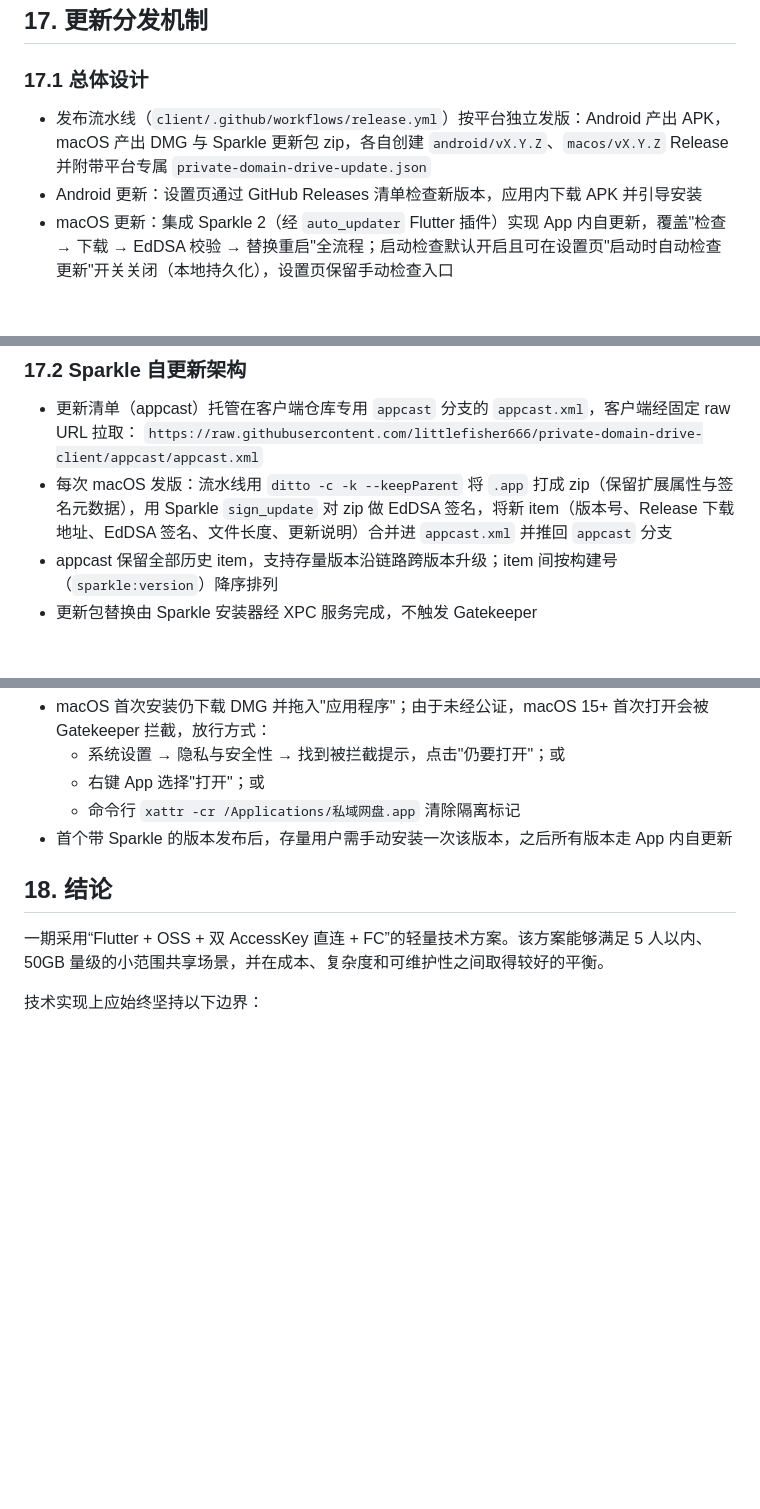
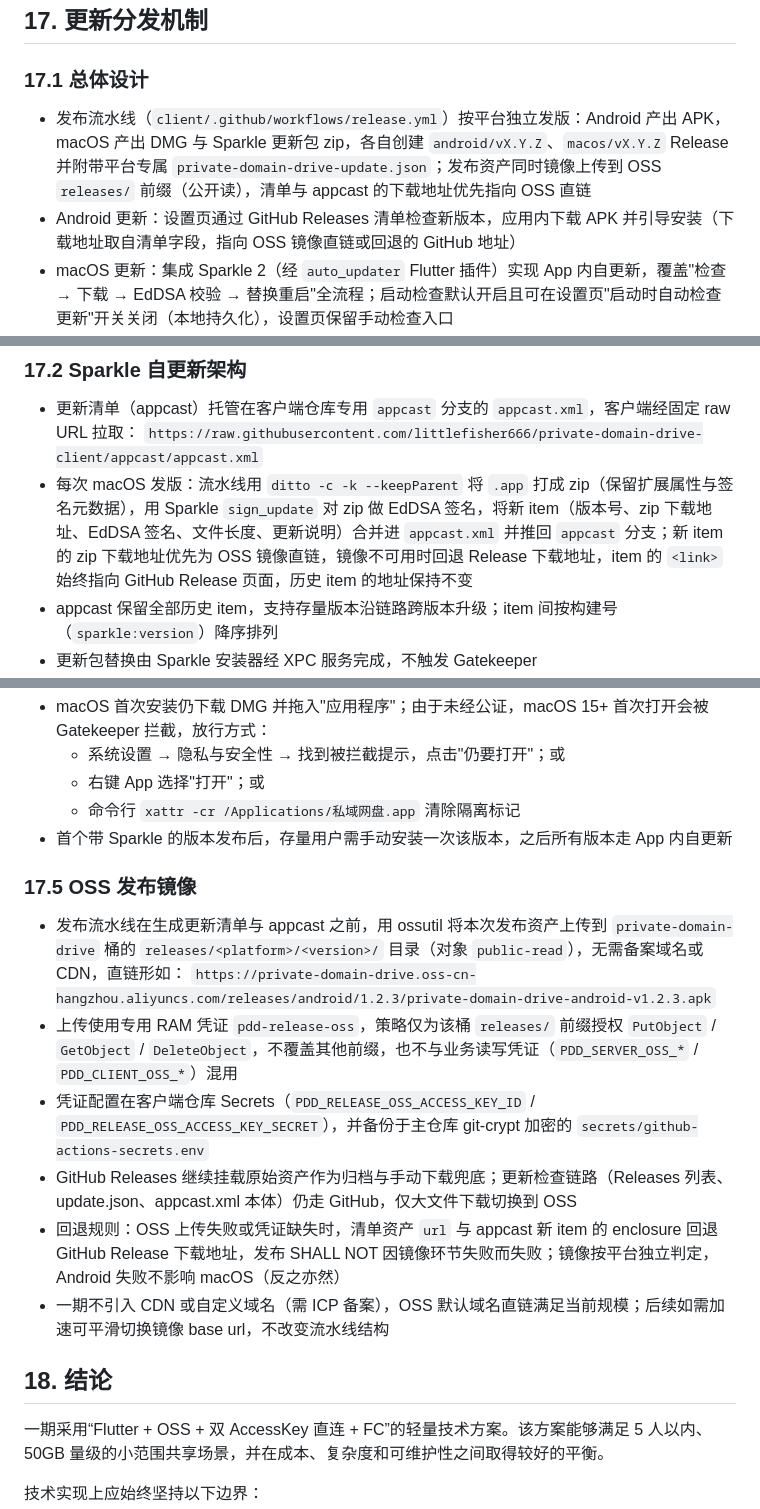
Before and after one commit to littlefisher666/private-domain-drive, a Markdown page: docs/技术文档.md, 3 parts joined by grey strips. Drawn GitHub-style; blank space fills up the shorter version.

Commit message:
chore(release): 同步 OSS 发布镜像文档与 client 指针
- docs/技术文档.md 第 17 节补充 OSS 发布镜像链路（直链地址、专用凭证、回退规则）
- client 指针更新至 cd33f4a（发布流水线接入 OSS 镜像上传与 GitHub 回退）
- openspec 任务进度勾选 1.1-1.3、2.1

```diff
--- a/docs/技术文档.md
+++ b/docs/技术文档.md
@@ -539,8 +539,8 @@ macOS：
 
 ### 17.1 总体设计
 
-- 发布流水线（`client/.github/workflows/release.yml`）按平台独立发版：Android 产出 APK，macOS 产出 DMG 与 Sparkle 更新包 zip，各自创建 `android/vX.Y.Z`、`macos/vX.Y.Z` Release 并附带平台专属 `private-domain-drive-update.json`
-- Android 更新：设置页通过 GitHub Releases 清单检查新版本，应用内下载 APK 并引导安装
+- 发布流水线（`client/.github/workflows/release.yml`）按平台独立发版：Android 产出 APK，macOS 产出 DMG 与 Sparkle 更新包 zip，各自创建 `android/vX.Y.Z`、`macos/vX.Y.Z` Release 并附带平台专属 `private-domain-drive-update.json`；发布资产同时镜像上传到 OSS `releases/` 前缀（公开读），清单与 appcast 的下载地址优先指向 OSS 直链
+- Android 更新：设置页通过 GitHub Releases 清单检查新版本，应用内下载 APK 并引导安装（下载地址取自清单字段，指向 OSS 镜像直链或回退的 GitHub 地址）
 - macOS 更新：集成 Sparkle 2（经 `auto_updater` Flutter 插件）实现 App 内自更新，覆盖"检查 → 下载 → EdDSA 校验 → 替换重启"全流程；启动检查默认开启且可在设置页"启动时自动检查更新"开关关闭（本地持久化），设置页保留手动检查入口
 - 更新检查时机完全由应用显式控制：`Info.plist` 设置 `SUEnableAutomaticChecks=false` 禁用 Sparkle 原生定时调度与首次运行授权弹窗；调试构建可用编译期配置 `DISABLE_STARTUP_UPDATE_CHECK=true` 强制关闭启动检查并锁定设置页开关（经 `--dart-define-from-file=../secrets/client/local.json` 注入）
 - macOS 手动下载 DMG 仅用于首次安装与自更新失败的兜底（设置页"手动下载"入口跳转 GitHub Releases 页面）
@@ -549,7 +549,7 @@ macOS：
 
 - 更新清单（appcast）托管在客户端仓库专用 `appcast` 分支的 `appcast.xml`，客户端经固定 raw URL 拉取：
   `https://raw.githubusercontent.com/littlefisher666/private-domain-drive-client/appcast/appcast.xml`
-- 每次 macOS 发版：流水线用 `ditto -c -k --keepParent` 将 `.app` 打成 zip（保留扩展属性与签名元数据），用 Sparkle `sign_update` 对 zip 做 EdDSA 签名，将新 item（版本号、Release 下载地址、EdDSA 签名、文件长度、更新说明）合并进 `appcast.xml` 并推回 `appcast` 分支
+- 每次 macOS 发版：流水线用 `ditto -c -k --keepParent` 将 `.app` 打成 zip（保留扩展属性与签名元数据），用 Sparkle `sign_update` 对 zip 做 EdDSA 签名，将新 item（版本号、zip 下载地址、EdDSA 签名、文件长度、更新说明）合并进 `appcast.xml` 并推回 `appcast` 分支；新 item 的 zip 下载地址优先为 OSS 镜像直链，镜像不可用时回退 Release 下载地址，item 的 `<link>` 始终指向 GitHub Release 页面，历史 item 的地址保持不变
 - appcast 保留全部历史 item，支持存量版本沿链路跨版本升级；item 间按构建号（`sparkle:version`）降序排列
 - 更新包替换由 Sparkle 安装器经 XPC 服务完成，不触发 Gatekeeper
 - zip 打包或签名失败时流水线降级：该版本仅发布 DMG，不阻塞发布；客户端侧检查失败静默降级到手动下载入口
@@ -572,6 +572,16 @@ macOS：
   - 命令行 `xattr -cr /Applications/私域网盘.app` 清除隔离标记
 - 首个带 Sparkle 的版本发布后，存量用户需手动安装一次该版本，之后所有版本走 App 内自更新
 
+### 17.5 OSS 发布镜像
+
+- 发布流水线在生成更新清单与 appcast 之前，用 ossutil 将本次发布资产上传到 `private-domain-drive` 桶的 `releases/<platform>/<version>/` 目录（对象 `public-read`），无需备案域名或 CDN，直链形如：
+  `https://private-domain-drive.oss-cn-hangzhou.aliyuncs.com/releases/android/1.2.3/private-domain-drive-android-v1.2.3.apk`
+- 上传使用专用 RAM 凭证 `pdd-release-oss`，策略仅为该桶 `releases/` 前缀授权 `PutObject` / `GetObject` / `DeleteObject`，不覆盖其他前缀，也不与业务读写凭证（`PDD_SERVER_OSS_*` / `PDD_CLIENT_OSS_*`）混用
+- 凭证配置在客户端仓库 Secrets（`PDD_RELEASE_OSS_ACCESS_KEY_ID` / `PDD_RELEASE_OSS_ACCESS_KEY_SECRET`），并备份于主仓库 git-crypt 加密的 `secrets/github-actions-secrets.env`
+- GitHub Releases 继续挂载原始资产作为归档与手动下载兜底；更新检查链路（Releases 列表、update.json、appcast.xml 本体）仍走 GitHub，仅大文件下载切换到 OSS
+- 回退规则：OSS 上传失败或凭证缺失时，清单资产 `url` 与 appcast 新 item 的 enclosure 回退 GitHub Release 下载地址，发布 SHALL NOT 因镜像环节失败而失败；镜像按平台独立判定，Android 失败不影响 macOS（反之亦然）
+- 一期不引入 CDN 或自定义域名（需 ICP 备案），OSS 默认域名直链满足当前规模；后续如需加速可平滑切换镜像 base url，不改变流水线结构
+
 ## 18. 结论
 
 一期采用“Flutter + OSS + 双 AccessKey 直连 + FC”的轻量技术方案。该方案能够满足 5 人以内、50GB 量级的小范围共享场景，并在成本、复杂度和可维护性之间取得较好的平衡。
```
Also changed, not shown: 1 other file.
